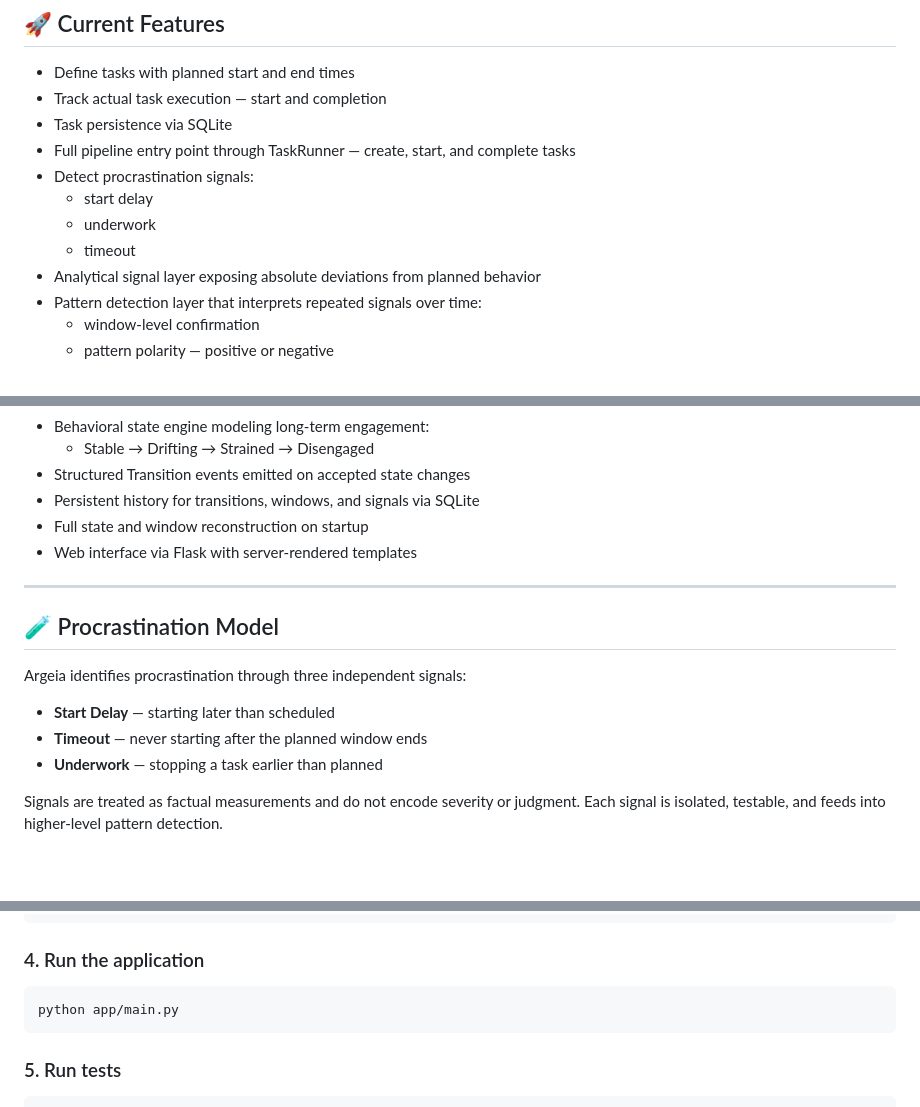
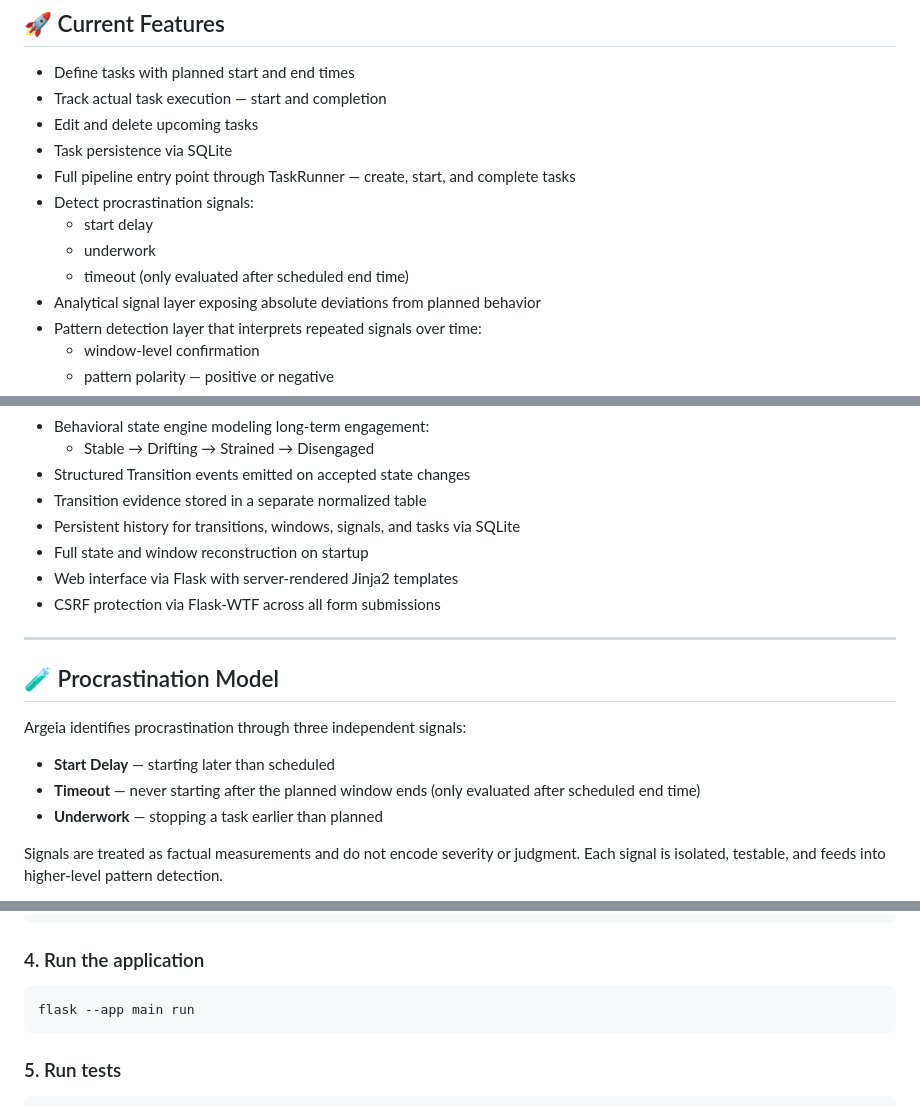
Before and after one commit to P-Kumar-18/Argeia, a Markdown page: README.md, 3 parts joined by grey strips. GitHub-like rendering; blank space fills up the shorter version.

````diff
--- a/README.md
+++ b/README.md
@@ -16,12 +16,13 @@ This project is being developed incrementally with a strong emphasis on **clean
 
 - Define tasks with planned start and end times
 - Track actual task execution — start and completion
+- Edit and delete upcoming tasks
 - Task persistence via SQLite
 - Full pipeline entry point through TaskRunner — create, start, and complete tasks
 - Detect procrastination signals:
   - start delay
   - underwork
-  - timeout
+  - timeout (only evaluated after scheduled end time)
 - Analytical signal layer exposing absolute deviations from planned behavior
 - Pattern detection layer that interprets repeated signals over time:
   - window-level confirmation
@@ -41,9 +42,11 @@ This project is being developed incrementally with a strong emphasis on **clean
 - Behavioral state engine modeling long-term engagement:
   - Stable → Drifting → Strained → Disengaged
 - Structured Transition events emitted on accepted state changes
-- Persistent history for transitions, windows, and signals via SQLite
+- Transition evidence stored in a separate normalized table
+- Persistent history for transitions, windows, signals, and tasks via SQLite
 - Full state and window reconstruction on startup
-- Web interface via Flask with server-rendered templates
+- Web interface via Flask with server-rendered Jinja2 templates
+- CSRF protection via Flask-WTF across all form submissions
 
 ---
 
@@ -52,7 +55,7 @@ This project is being developed incrementally with a strong emphasis on **clean
 Argeia identifies procrastination through three independent signals:
 
 - **Start Delay** — starting later than scheduled
-- **Timeout** — never starting after the planned window ends
+- **Timeout** — never starting after the planned window ends (only evaluated after scheduled end time)
 - **Underwork** — stopping a task earlier than planned
 
 Signals are treated as factual measurements and do not encode severity or judgment. Each signal is isolated, testable, and feeds into higher-level pattern detection.
@@ -173,7 +195,7 @@ pip install -r requirements.txt
 
 ### 4. Run the application
 ```bash
-python app/main.py
+flask --app main run
 ```
 
 ### 5. Run tests
````
Also changed, not shown: other parts of README.md (+36 -10 lines).
